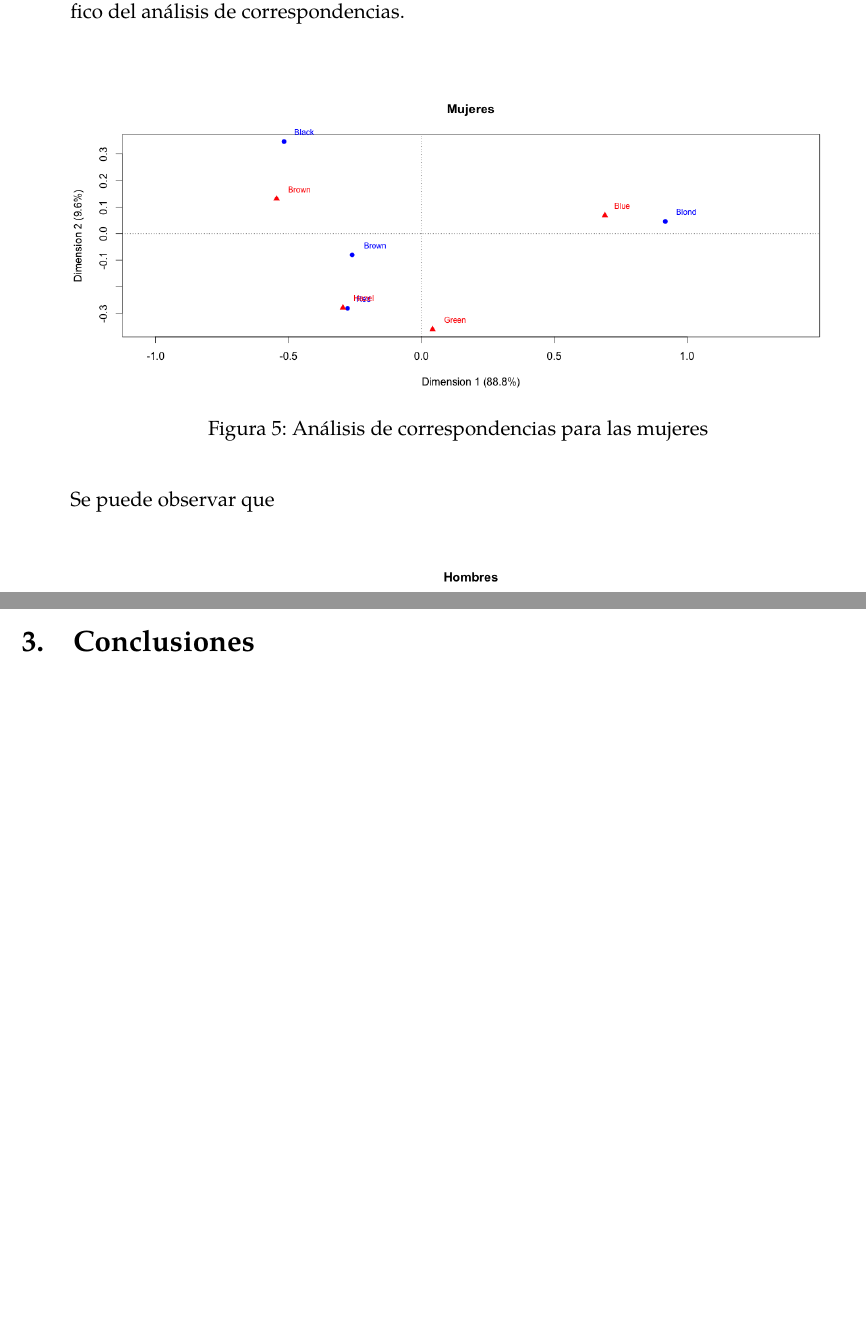
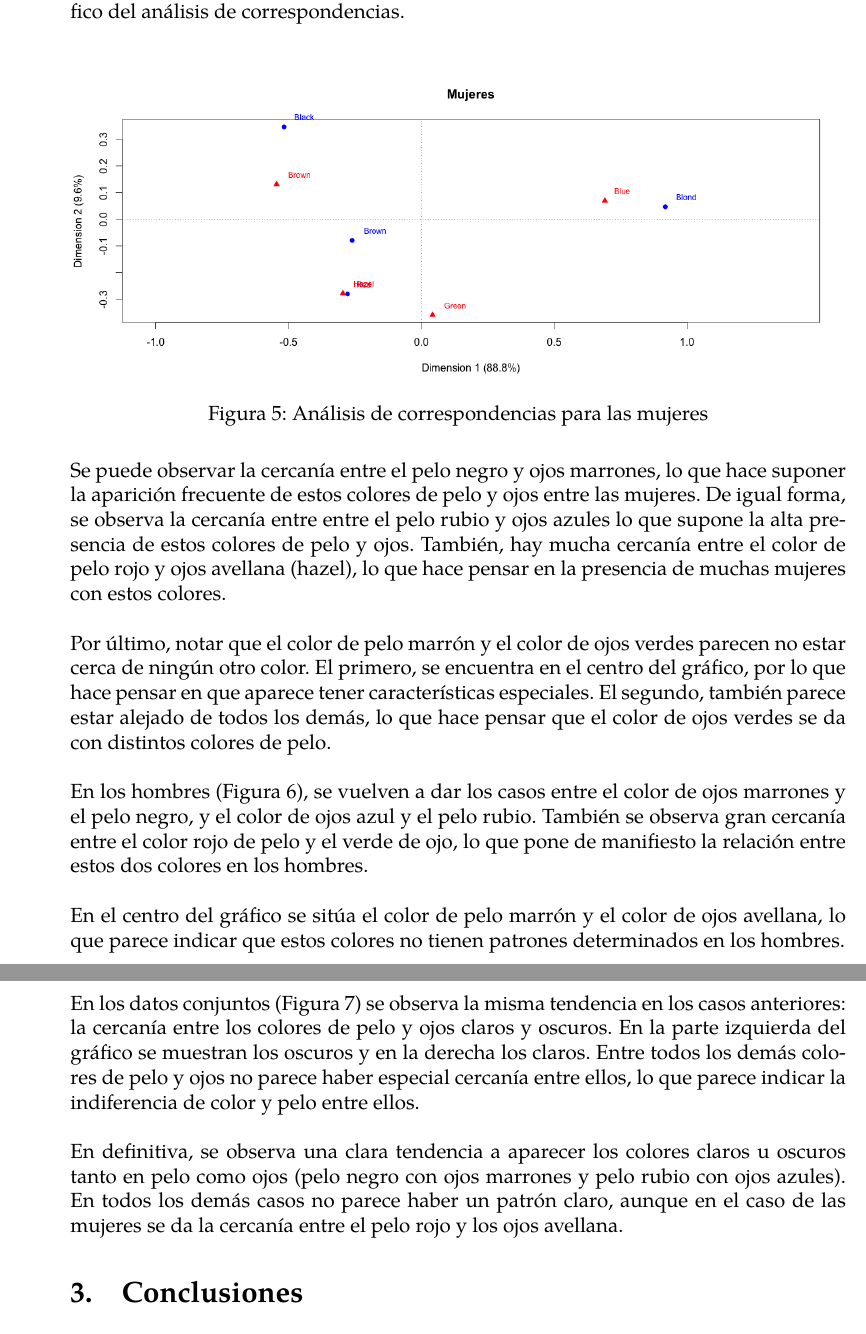
Before and after one commit to jiep/MD, a LaTeX document (1. Componentes principales/memoria.tex): two parts of pages 9 and 10 of 10 before the commit and two parts of pages 9 and 11 of 11 after it, joined at a grey line, cut so that both start at the same text, the shorter picture padded with empty space. The pictures show the PDF file 1. Componentes principales/memoria.pdf that the author committed with the source.

Commit message:
Añadido análisis de correspondencia

```diff
--- a/1. Componentes principales/memoria.tex
+++ b/1. Componentes principales/memoria.tex
@@ -228,7 +228,9 @@ Realizamos, en primer lugar, el análisis para las mujeres. La Figura~\ref{fig:m
 \label{fig:mujeres_ca}
 \end{figure}
 
-Se puede observar que
+Se puede observar la cercanía entre el pelo negro y ojos marrones, lo que hace suponer la aparición frecuente de estos colores de pelo y ojos entre las mujeres. De igual forma, se observa la cercanía entre entre el pelo rubio y ojos azules lo que supone la alta presencia de estos colores de pelo y ojos. También, hay mucha cercanía entre el color de pelo rojo y ojos avellana (hazel), lo que hace pensar en la presencia de muchas mujeres con estos colores.\\
+
+Por último, notar que el color de pelo marrón y el color de ojos verdes parecen no estar cerca de ningún otro color. El primero, se encuentra en el centro del gráfico, por lo que hace pensar en que aparece tener características especiales. El segundo, también parece estar alejado de todos los demás, lo que hace pensar que el color de ojos verdes se da con distintos colores de pelo.\\
 
 \begin{figure}[tbph!]
 \centering
@@ -237,7 +239,9 @@ Se puede observar que
 \label{fig:hombres_ca}
 \end{figure}
 
-Se puede observar
+En los hombres (Figura~\ref{fig:hombres_ca}), se vuelven a dar los casos entre el color de ojos marrones y el pelo negro, y el color de ojos azul y  el pelo rubio. También se observa gran cercanía entre el color rojo de pelo y el verde de ojo, lo que pone de manifiesto la relación entre estos dos colores en los hombres.\\
+
+En el centro del gráfico se sitúa el color de pelo marrón y el color de ojos avellana, lo que parece indicar que estos colores no tienen patrones determinados en los hombres.\\
 
 \begin{figure}[tbph!]
 \centering
@@ -245,7 +249,14 @@ Se puede observar
 \caption{Análisis de correspondencias para los datos conjuntos}
 \label{fig:global_ca}
 \end{figure}
+
+En los datos conjuntos (Figura~\ref{fig:global_ca}) se observa la misma tendencia en los casos anteriores: la cercanía entre los colores de pelo y ojos claros y oscuros. En la parte izquierda del gráfico se muestran los oscuros y en la derecha los claros. Entre todos los demás colores de pelo y ojos no parece haber especial cercanía entre ellos, lo que parece indicar la indiferencia de color y pelo entre ellos.\\
+
+En definitiva, se observa una clara tendencia a aparecer los colores claros u oscuros tanto en pelo como ojos (pelo negro con ojos marrones y pelo rubio con ojos azules). En todos los demás casos no parece haber un patrón claro, aunque en el caso de las mujeres se da la cercanía entre el pelo rojo y los ojos avellana.
+
 \section{Conclusiones}
+
+
 
 \section{Código R}
 
```
Also changed, not shown: 1. Componentes principales/memoria.pdf.
